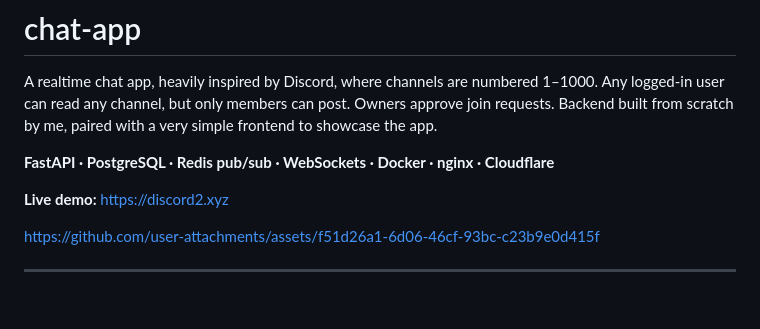
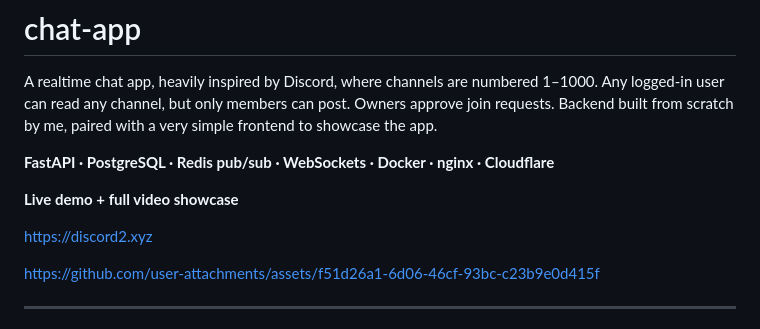
Before and after one commit to rdu9/chat-app, a Markdown page: README.md, the part around the change. Drawn GitHub-style; blank space fills up the shorter version.

```diff
--- a/README.md
+++ b/README.md
@@ -7,7 +7,9 @@ very simple frontend to showcase the app.
 
 **FastAPI · PostgreSQL · Redis pub/sub · WebSockets · Docker · nginx · Cloudflare**
 
-**Live demo:** [https://discord2.xyz](https://discord2.xyz)
+**Live demo + full video showcase**
+
+[https://discord2.xyz](https://discord2.xyz)
 
 https://github.com/user-attachments/assets/f51d26a1-6d06-46cf-93bc-c23b9e0d415f
 
```
